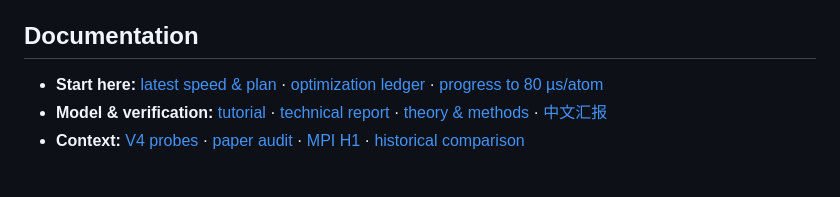
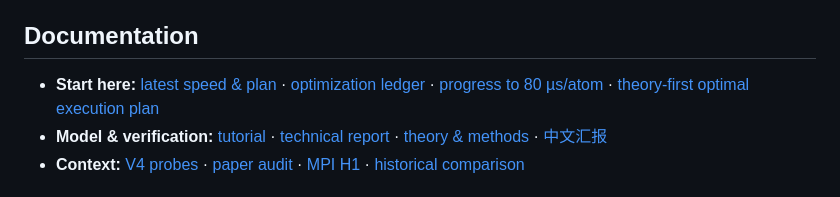
Before and after one commit to Yong-Q/symmetrix-polar, a Markdown page: README.md, the part around the change. Drawn GitHub-style.

```diff
--- a/README.md
+++ b/README.md
@@ -109,7 +109,8 @@ source are in the [optimization ledger](docs/results/OPTIMIZATION_LEDGER.md).
 
 - **Start here:** [latest speed & plan](docs/results/LATEST_SPEED_AND_PLAN_2026-10-22.md) ·
   [optimization ledger](docs/results/OPTIMIZATION_LEDGER.md) ·
-  [progress to 80 µs/atom](docs/results/PROGRESS_TO_80US_2026-10-21.md)
+  [progress to 80 µs/atom](docs/results/PROGRESS_TO_80US_2026-10-21.md) ·
+  [theory-first optimal execution plan](docs/design/THEORY_OPTIMAL_EXECUTION_PLAN.md)
 - **Model & verification:** [tutorial](docs/tutorial/SYMMETRIX_POLAR_TUTORIAL_2026-10-21.pdf) ·
   [technical report](docs/technical/SYMMETRIX_POLAR_TECHNICAL_REPORT.pdf) ·
   [theory & methods](docs/THEORY_AND_METHODS.md) ·
```
Also changed, not shown: docs/design/THEORY_OPTIMAL_EXECUTION_PLAN.md (added, +200 -0 lines), docs/results/figures/FEATURE_LOWRANK.png (added), 7 other files.
